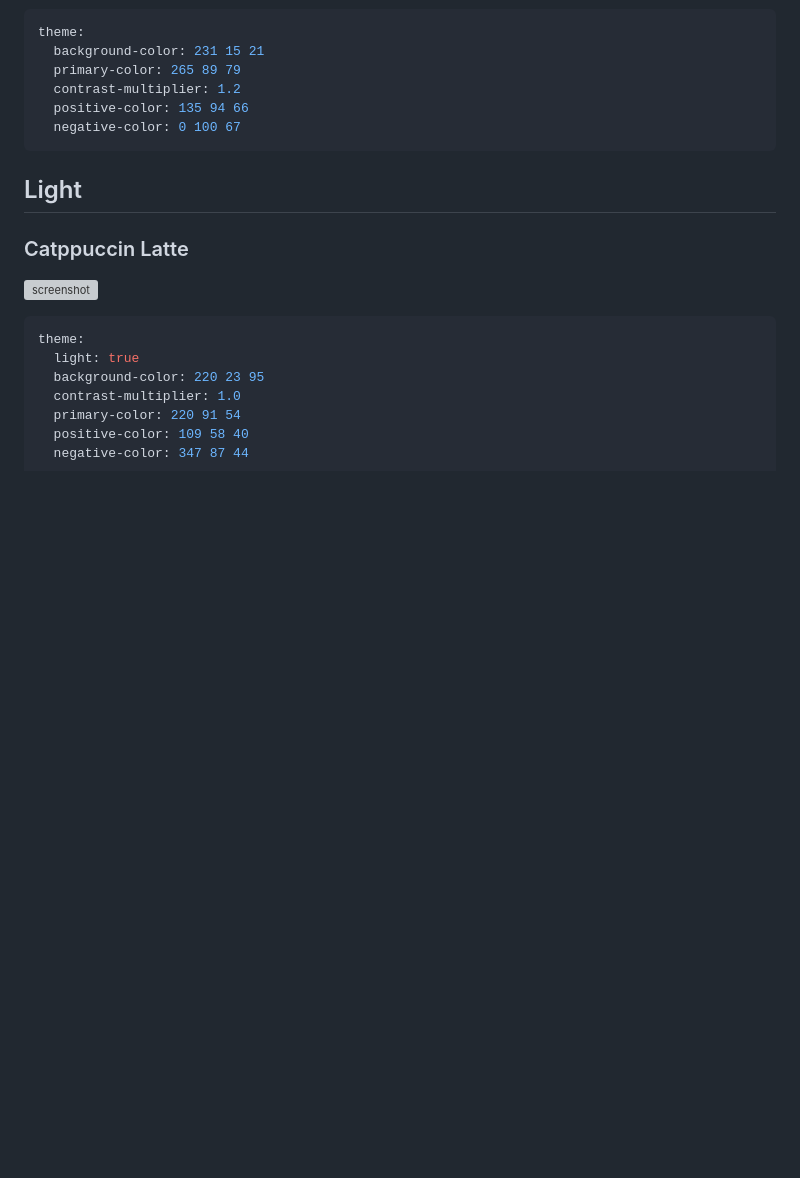
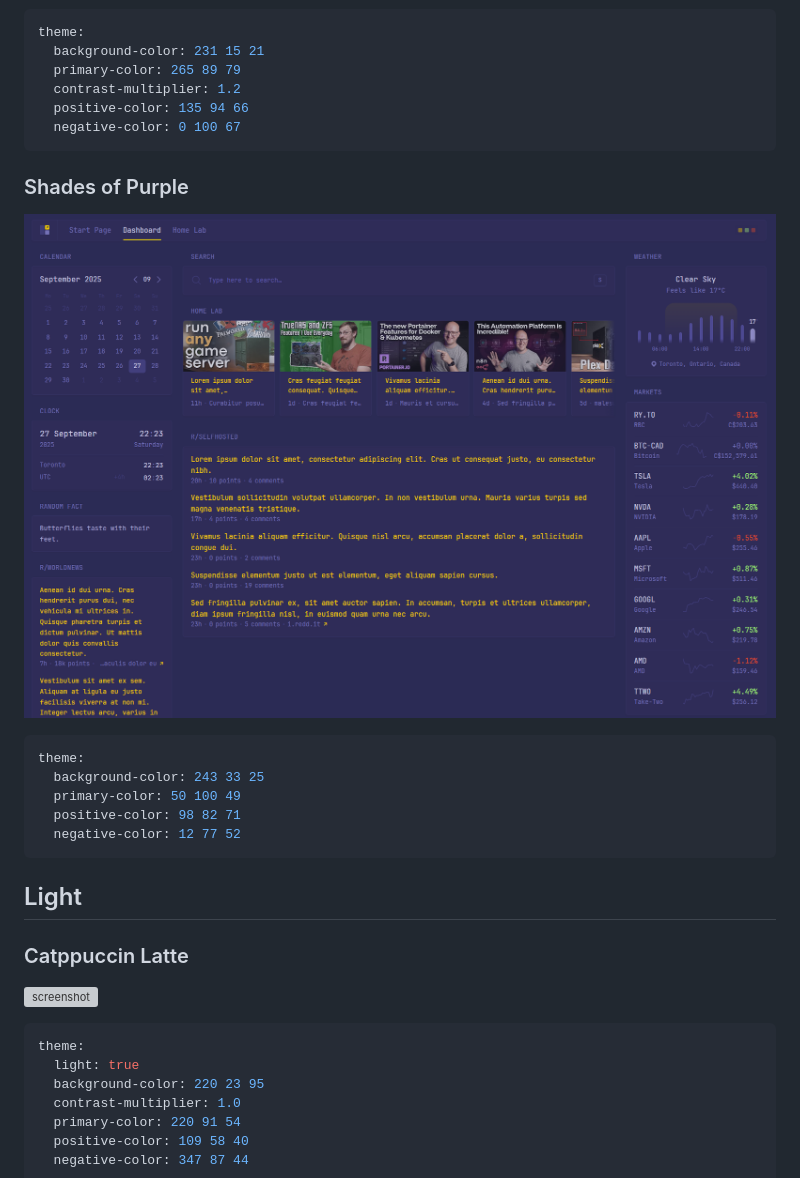
Before and after one commit to glanceapp/glance, a Markdown page: docs/themes.md, the part around the change. Drawn GitHub-style; pictures changed too: docs/images/themes/shades-of-purple.png (added); blank space fills up the shorter version; grey boxes are pictures that could not be loaded.

Commit message:
feat: add Shades of Purple theme with screenshot

````diff
--- a/docs/themes.md
+++ b/docs/themes.md
@@ -93,6 +93,16 @@ theme:
   negative-color: 0 100 67
 ```
 
+### Shades of Purple
+![screenshot](images/themes/shades-of-purple.png)
+```yaml
+theme:
+  background-color: 243 33 25
+  primary-color: 50 100 49
+  positive-color: 98 82 71
+  negative-color: 12 77 52
+```
+
 ## Light
 
 ### Catppuccin Latte
````
